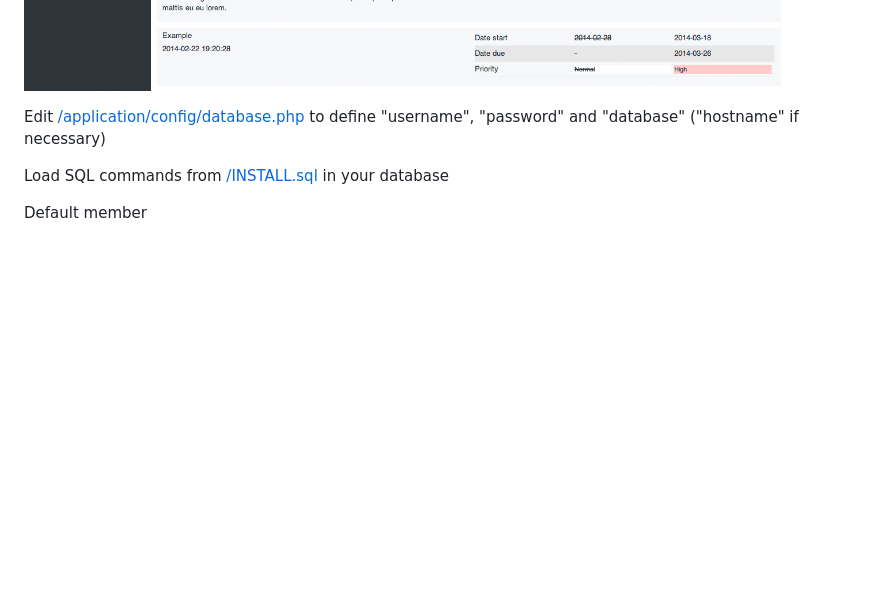
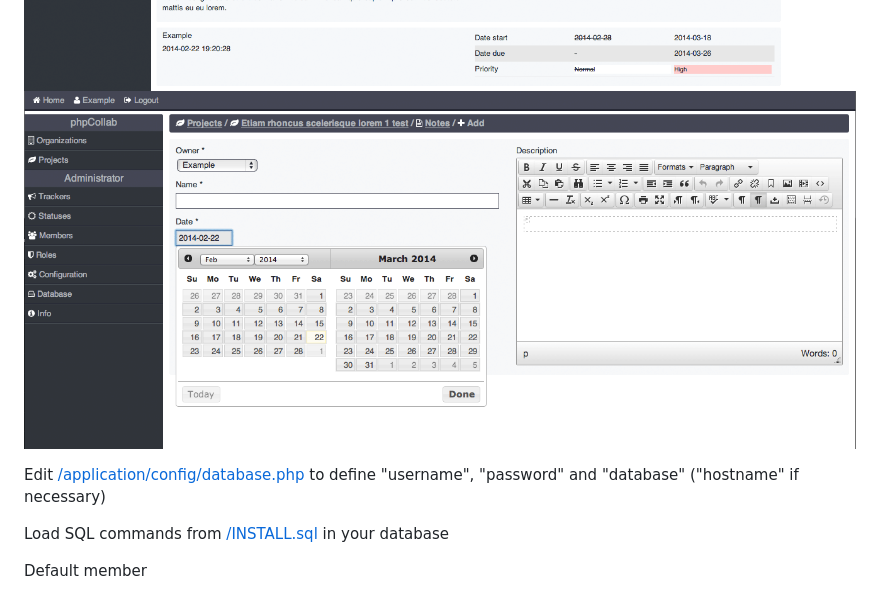
Before and after one commit to phpcollab/phpcollab-dev, a Markdown page: README.md, the part around the change. Rendered like a GitHub page; pictures changed too: screenshot2.png (added); blank space fills up the shorter version.

```diff
--- a/README.md
+++ b/README.md
@@ -1,6 +1,7 @@
 New experimental phpCollab, not for production
 
 ![Screenshot](screenshot.png)
+![Screenshot](screenshot2.png)
 
 Edit [/application/config/database.php](/application/config/database.php) to define "username", "password" and "database" ("hostname" if necessary)
 
```
